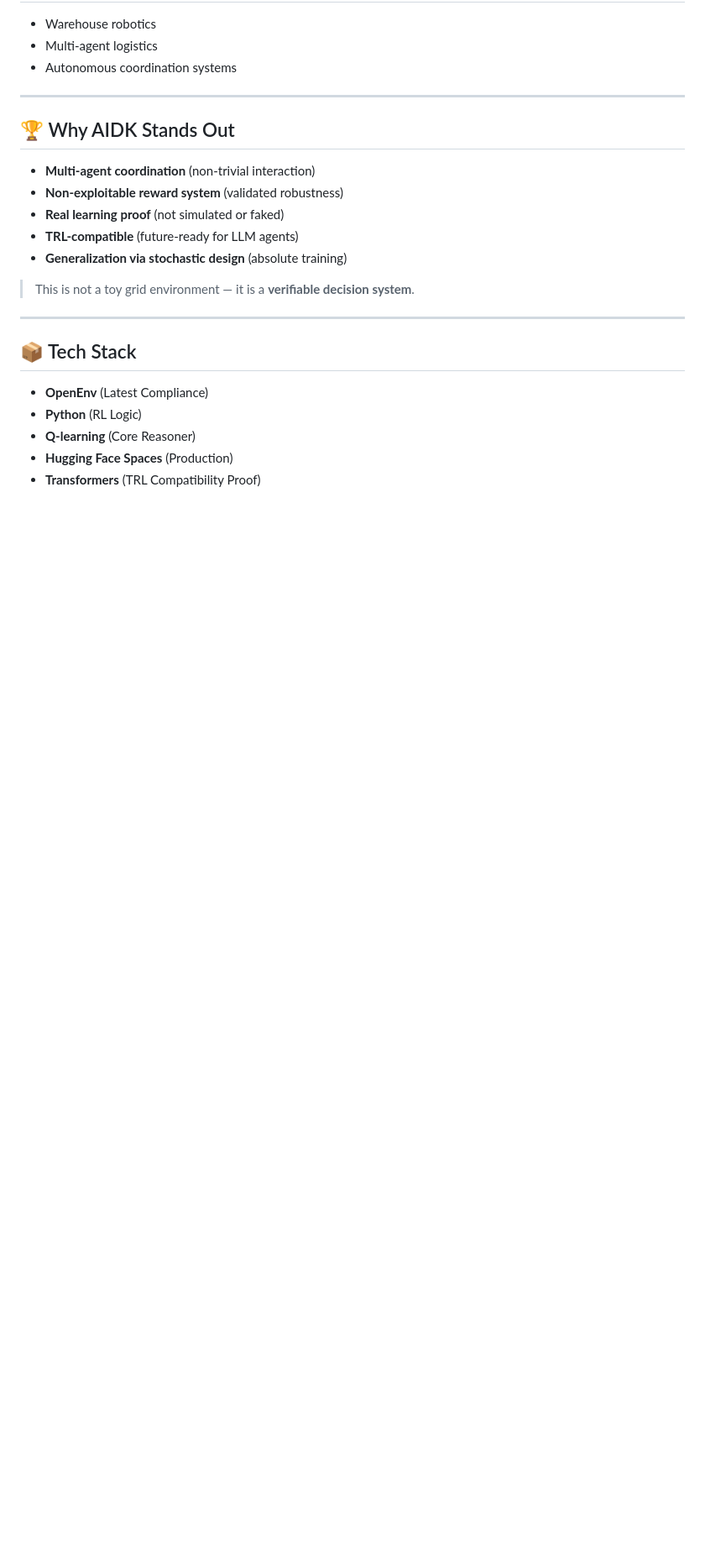
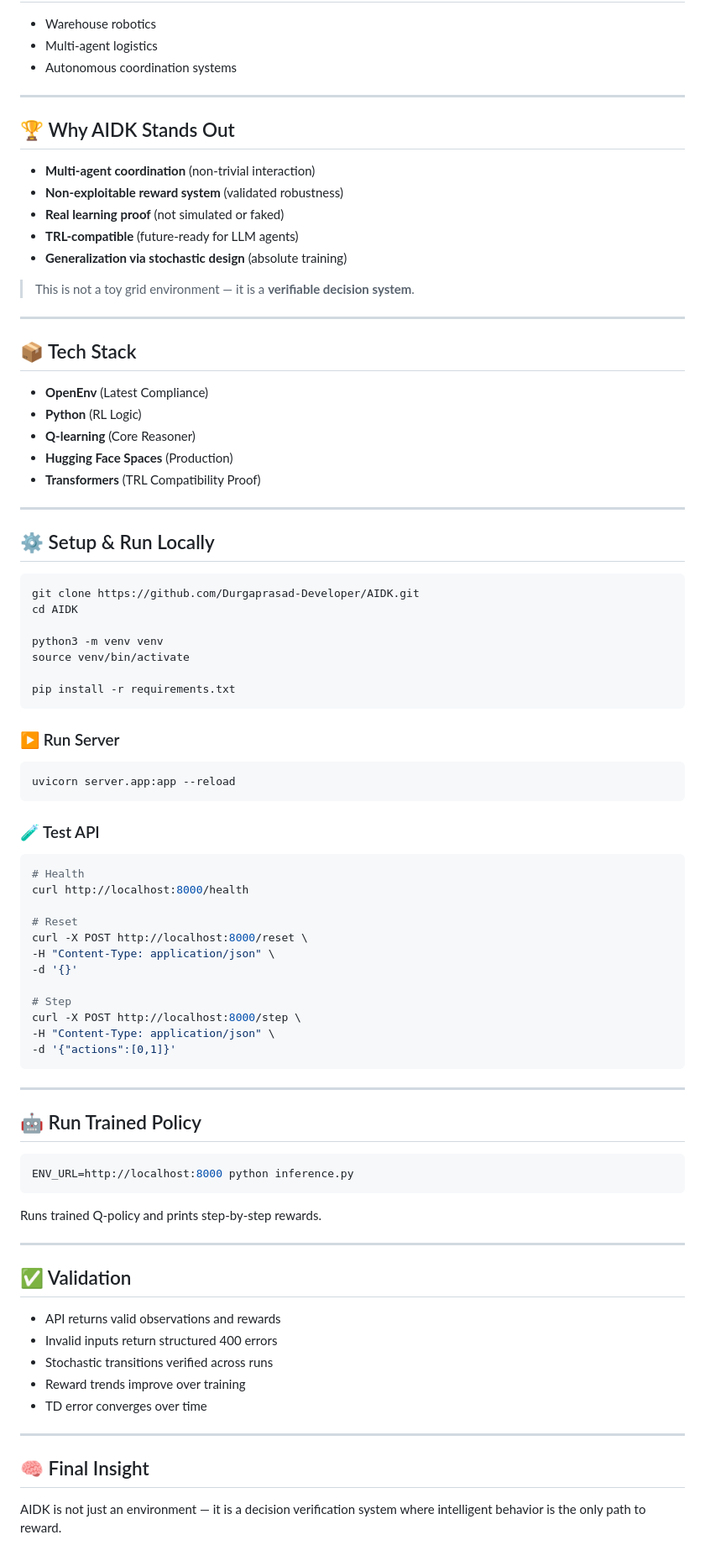
Before and after one commit to Durgaprasad-Developer/AIDK, a Markdown page: README.md, the part around the change printed below. Shown: that part at 84% size. GitHub-like rendering; blank space fills up the shorter version.

Commit message:
final README + training curves (reward & loss)

````diff
--- a/README.md
+++ b/README.md
@@ -247,3 +289,62 @@ Reward system penalizes these behaviors, guiding policy stabilization.
 - **Q-learning** (Core Reasoner)
 - **Hugging Face Spaces** (Production)
 - **Transformers** (TRL Compatibility Proof)
+
+---
+
+## ⚙️ Setup & Run Locally
+
+```bash
+git clone https://github.com/Durgaprasad-Developer/AIDK.git
+cd AIDK
+
+python3 -m venv venv
+source venv/bin/activate
+
+pip install -r requirements.txt
+```
+### ▶️ Run Server
+```bash
+uvicorn server.app:app --reload
+```
+### 🧪 Test API
+```bash
+# Health
+curl http://localhost:8000/health
+
+# Reset
+curl -X POST http://localhost:8000/reset \
+-H "Content-Type: application/json" \
+-d '{}'
+
+# Step
+curl -X POST http://localhost:8000/step \
+-H "Content-Type: application/json" \
+-d '{"actions":[0,1]}'
+```
+
+---
+
+## 🤖 Run Trained Policy
+
+```bash
+ENV_URL=http://localhost:8000 python inference.py
+```
+Runs trained Q-policy and prints step-by-step rewards.
+
+
+---
+
+## ✅ Validation
+
+- API returns valid observations and rewards
+- Invalid inputs return structured 400 errors
+- Stochastic transitions verified across runs
+- Reward trends improve over training
+- TD error converges over time
+
+---
+
+## 🧠 Final Insight
+
+AIDK is not just an environment — it is a decision verification system where intelligent behavior is the only path to reward.
````
Also changed, not shown: other parts of README.md (+51 -9 lines), assets/loss_curve.png (added), assets/reward_curve.png.
